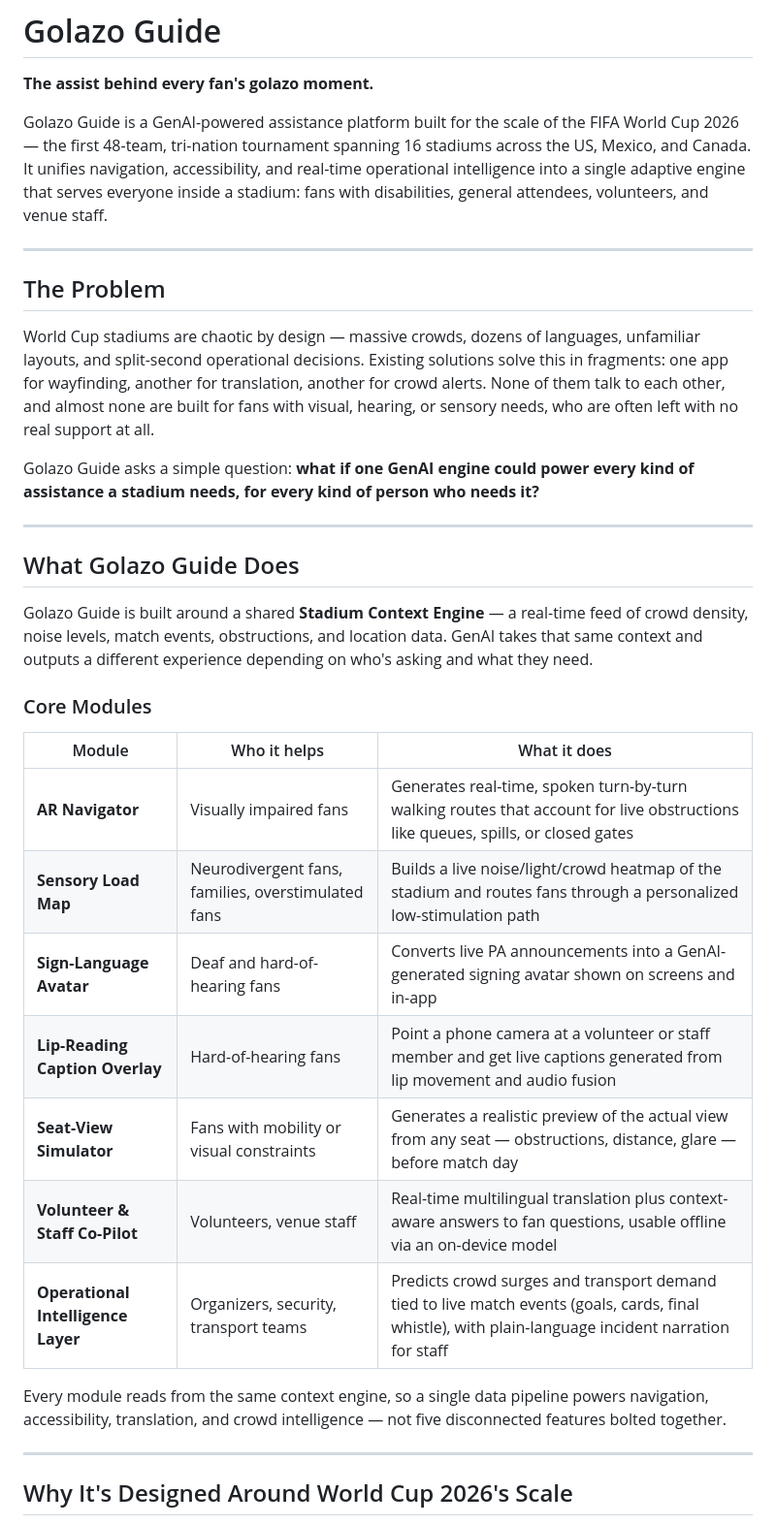
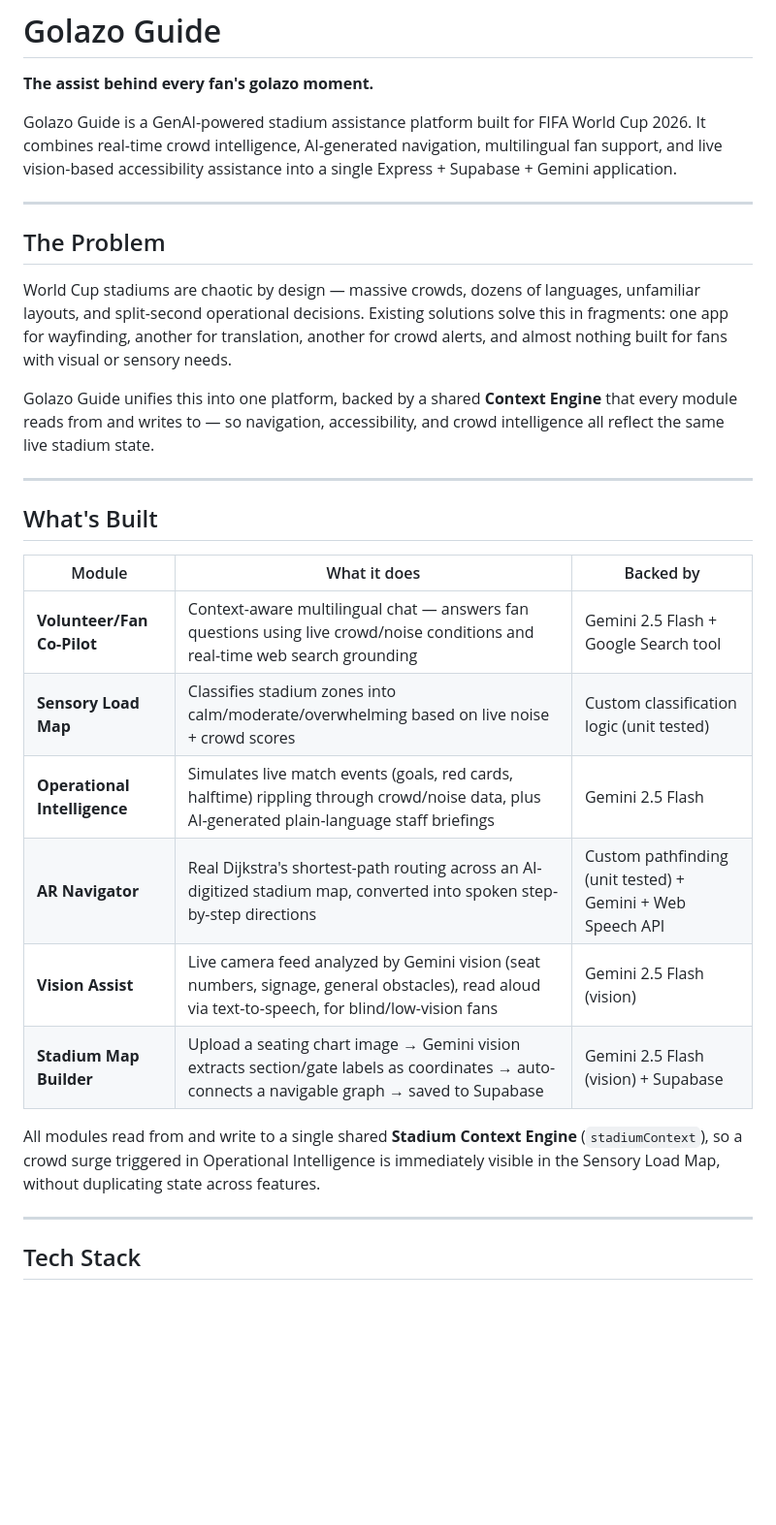
Before and after one commit to Sanskriti2305/GolazoGuide, a Markdown page: README.md, the part around one of its changes. Shown at 97% size. Rendered like a GitHub page; blank space fills up the shorter version.

```diff
--- a/README.md
+++ b/README.md
@@ -2,37 +2,32 @@
 
 **The assist behind every fan's golazo moment.**
 
-Golazo Guide is a GenAI-powered assistance platform built for the scale of the FIFA World Cup 2026 — the first 48-team, tri-nation tournament spanning 16 stadiums across the US, Mexico, and Canada. It unifies navigation, accessibility, and real-time operational intelligence into a single adaptive engine that serves everyone inside a stadium: fans with disabilities, general attendees, volunteers, and venue staff.
+Golazo Guide is a GenAI-powered stadium assistance platform built for FIFA World Cup 2026. It combines real-time crowd intelligence, AI-generated navigation, multilingual fan support, and live vision-based accessibility assistance into a single Express + Supabase + Gemini application.
 
 ---
 
 ## The Problem
 
-World Cup stadiums are chaotic by design — massive crowds, dozens of languages, unfamiliar layouts, and split-second operational decisions. Existing solutions solve this in fragments: one app for wayfinding, another for translation, another for crowd alerts. None of them talk to each other, and almost none are built for fans with visual, hearing, or sensory needs, who are often left with no real support at all.
+World Cup stadiums are chaotic by design — massive crowds, dozens of languages, unfamiliar layouts, and split-second operational decisions. Existing solutions solve this in fragments: one app for wayfinding, another for translation, another for crowd alerts, and almost nothing built for fans with visual or sensory needs.
 
-Golazo Guide asks a simple question: **what if one GenAI engine could power every kind of assistance a stadium needs, for every kind of person who needs it?**
+Golazo Guide unifies this into one platform, backed by a shared **Context Engine** that every module reads from and writes to — so navigation, accessibility, and crowd intelligence all reflect the same live stadium state.
 
 ---
 
-## What Golazo Guide Does
+## What's Built
 
-Golazo Guide is built around a shared **Stadium Context Engine** — a real-time feed of crowd density, noise levels, match events, obstructions, and location data. GenAI takes that same context and outputs a different experience depending on who's asking and what they need.
+| Module | What it does | Backed by |
+|---|---|---|
+| **Volunteer/Fan Co-Pilot** | Context-aware multilingual chat — answers fan questions using live crowd/noise conditions and real-time web search grounding | Gemini 2.5 Flash + Google Search tool |
+| **Sensory Load Map** | Classifies stadium zones into calm/moderate/overwhelming based on live noise + crowd scores | Custom classification logic (unit tested) |
+| **Operational Intelligence** | Simulates live match events (goals, red cards, halftime) rippling through crowd/noise data, plus AI-generated plain-language staff briefings | Gemini 2.5 Flash |
+| **AR Navigator** | Real Dijkstra's shortest-path routing across an AI-digitized stadium map, converted into spoken step-by-step directions | Custom pathfinding (unit tested) + Gemini + Web Speech API |
+| **Vision Assist** | Live camera feed analyzed by Gemini vision (seat numbers, signage, general obstacles), read aloud via text-to-speech, for blind/low-vision fans | Gemini 2.5 Flash (vision) |
+| **Stadium Map Builder** | Upload a seating chart image → Gemini vision extracts section/gate labels as coordinates → auto-connects a navigable graph → saved to Supabase | Gemini 2.5 Flash (vision) + Supabase |
 
-### Core Modules
-
-| Module | Who it helps | What it does |
-|---|---|---|
-| **AR Navigator** | Visually impaired fans | Generates real-time, spoken turn-by-turn walking routes that account for live obstructions like queues, spills, or closed gates |
-| **Sensory Load Map** | Neurodivergent fans, families, overstimulated fans | Builds a live noise/light/crowd heatmap of the stadium and routes fans through a personalized low-stimulation path |
-| **Sign-Language Avatar** | Deaf and hard-of-hearing fans | Converts live PA announcements into a GenAI-generated signing avatar shown on screens and in-app |
-| **Lip-Reading Caption Overlay** | Hard-of-hearing fans | Point a phone camera at a volunteer or staff member and get live captions generated from lip movement and audio fusion |
-| **Seat-View Simulator** | Fans with mobility or visual constraints | Generates a realistic preview of the actual view from any seat — obstructions, distance, glare — before match day |
-| **Volunteer & Staff Co-Pilot** | Volunteers, venue staff | Real-time multilingual translation plus context-aware answers to fan questions, usable offline via an on-device model |
-| **Operational Intelligence Layer** | Organizers, security, transport teams | Predicts crowd surges and transport demand tied to live match events (goals, cards, final whistle), with plain-language incident narration for staff |
-
-Every module reads from the same context engine, so a single data pipeline powers navigation, accessibility, translation, and crowd intelligence — not five disconnected features bolted together.
+All modules read from and write to a single shared **Stadium Context Engine** (`stadiumContext`), so a crowd surge triggered in Operational Intelligence is immediately visible in the Sensory Load Map, without duplicating state across features.
 
 ---
 
-## Why It's Designed Around World Cup 2026's Scale
+## Tech Stack
 
```
Also changed, not shown: other parts of README.md (+60 -63 lines).
